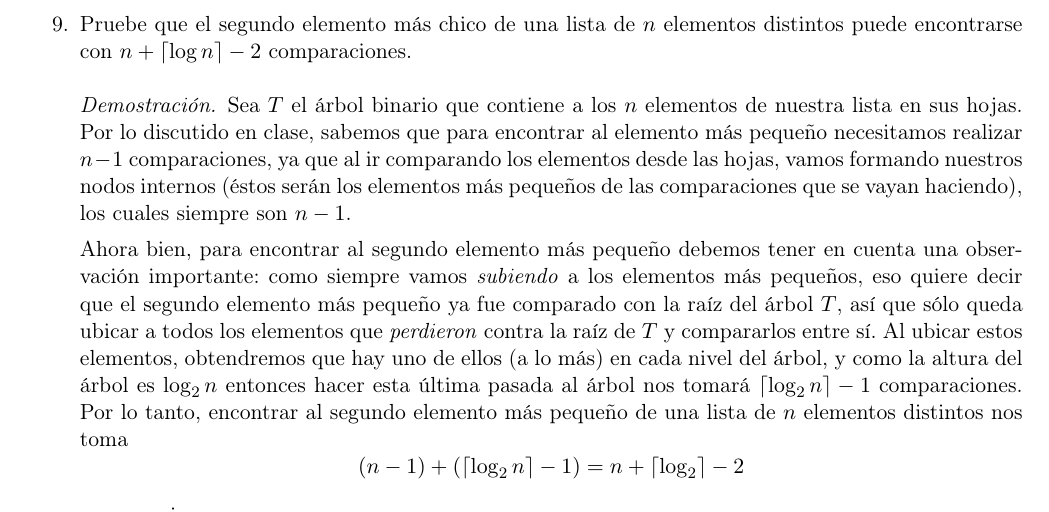
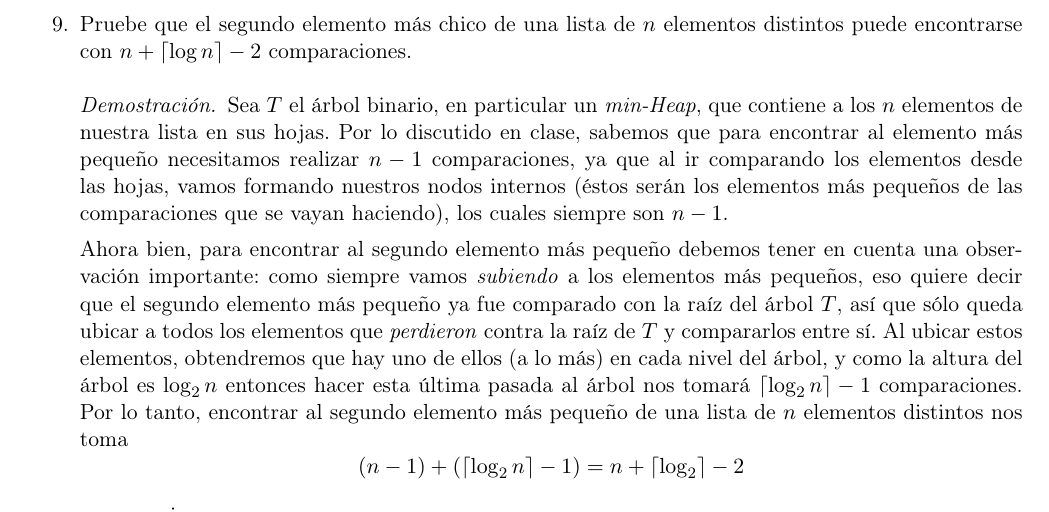
Before and after one commit to taniarubi/analisis-de-algoritmos, a LaTeX problem sheet (tareas/tarea1/Tarea1-RubiTania.tex): part of page 3 of 3, cut so that both start at the same text. Compiled offline with pdfLaTeX.

Commit message:
Ejercicio 9 terminado.

```diff
--- a/tareas/tarea1/Tarea1-RubiTania.tex
+++ b/tareas/tarea1/Tarea1-RubiTania.tex
@@ -142,13 +142,13 @@
     distintos puede encontrarse con $n + \lceil \log n \rceil - 2$ comparaciones.
 
     \begin{proof}
-        Sea $T$ el árbol binario que contiene a los $n$ elementos de nuestra
-        lista en sus hojas. Por lo discutido en clase, sabemos que para
-        encontrar al elemento más pequeño necesitamos realizar $n-1$
-        comparaciones, ya que al ir comparando los elementos desde las hojas,
-        vamos formando nuestros nodos internos (éstos serán los elementos
-        más pequeños de las comparaciones que se vayan haciendo), los cuales
-        siempre son $n-1$.
+        Sea $T$ el árbol binario, en particular un \textit{min-Heap}, que
+        contiene a los $n$ elementos de nuestra lista en sus hojas. Por lo
+        discutido en clase, sabemos que para encontrar al elemento más pequeño
+        necesitamos realizar $n-1$ comparaciones, ya que al ir comparando los
+        elementos desde las hojas, vamos formando nuestros nodos internos (éstos
+        serán los elementos más pequeños de las comparaciones que se vayan
+        haciendo), los cuales siempre son $n-1$.
 
         Ahora bien, para encontrar al segundo elemento más pequeño debemos
         tener en cuenta una observación importante: como siempre vamos
```
Also changed, not shown: tareas/tarea1/Tarea1-RubiTania.pdf.
